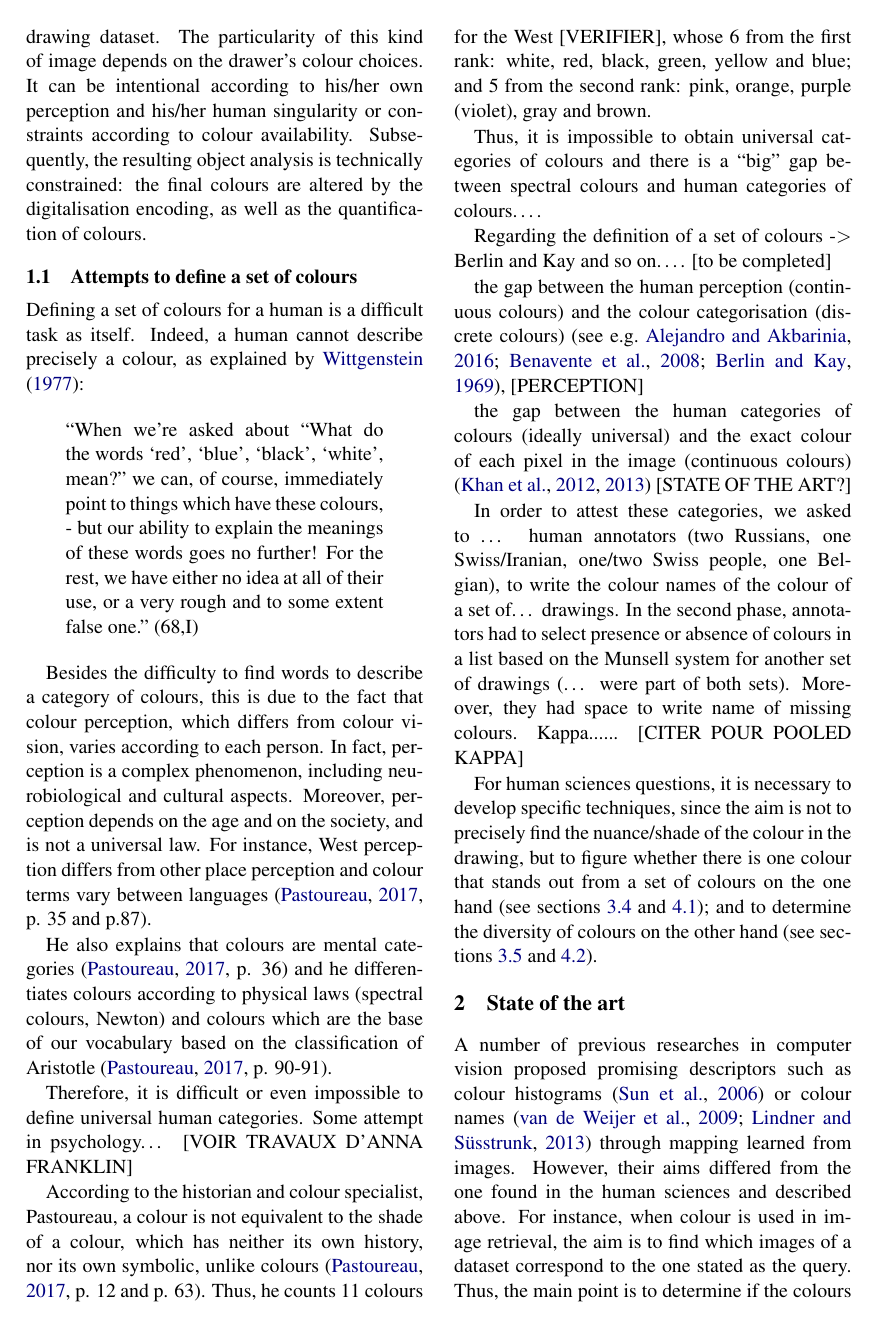
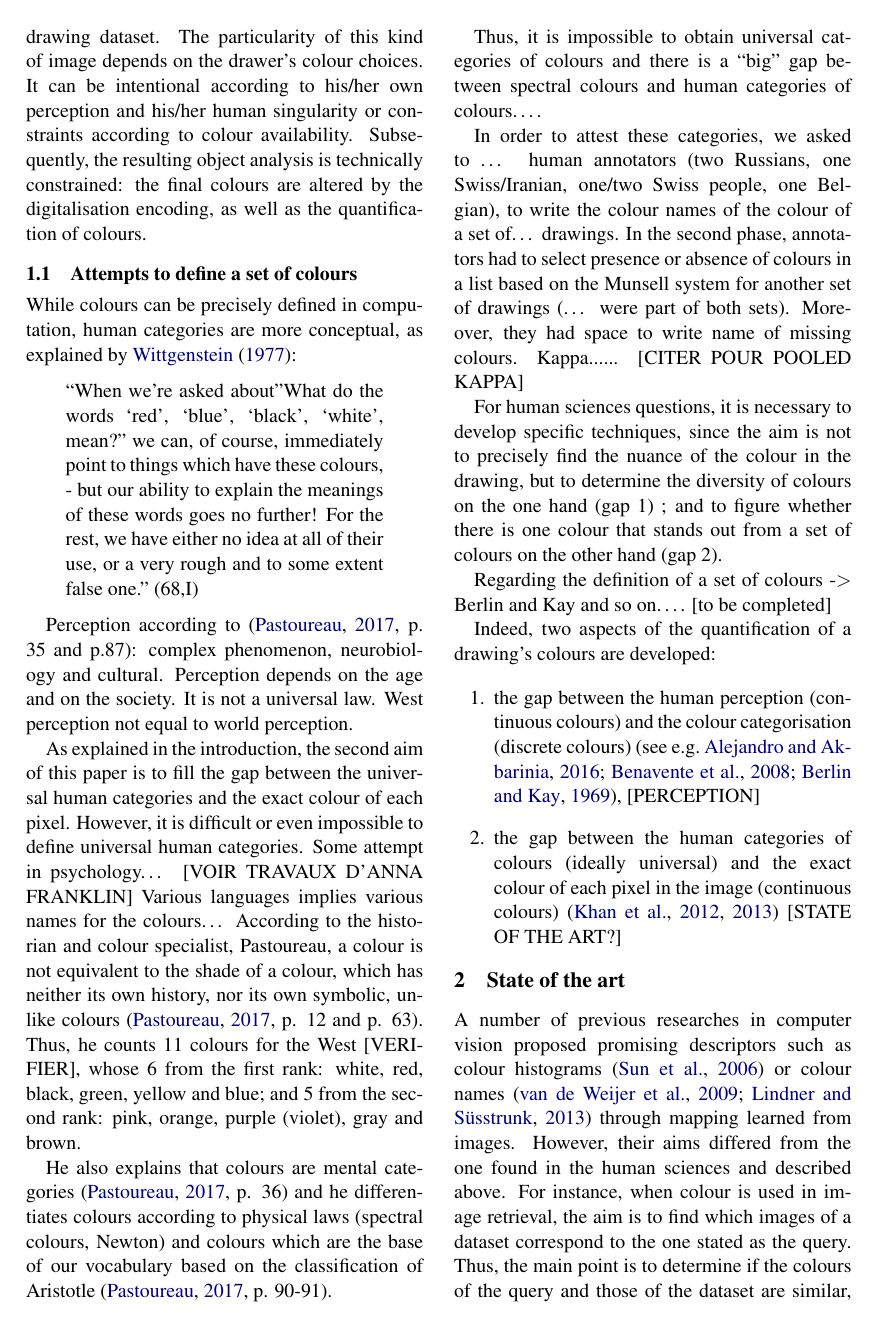
Before and after one commit to ChrisCocco/comhum18, a LaTeX paper (main.tex): page 2 of 8. Compiled offline with pdfLaTeX.

Commit message:
update main.tex

```diff
--- a/main.tex
+++ b/main.tex
@@ -101,19 +101,35 @@ digitalisation encoding, as well as the quantification of colours.
 
 \subsection{Attempts to define a set of colours}
 
-Defining a set of colours for a human is a difficult task as itself. Indeed, a human cannot describe precisely a colour, as explained by \citet{wittgenstein1977}:
+While colours can be precisely defined in computation, human categories
+are more conceptual, as explained by \citet{wittgenstein1977}:
 
 \begin{quote}
-	``When we're asked about ``What do the words `red', `blue', `black',
+	``When we're asked about''What do the words `red', `blue', `black',
 	`white', mean?" we can, of course, immediately point to things which
 	have these colours, - but our ability to explain the meanings of these
 	words goes no further! For the rest, we have either no idea at all of
 	their use, or a very rough and to some extent false one." (68,I)
 \end{quote}
 
-Besides the difficulty to find words to describe a category of colours, this is due to the fact that colour perception, which differs from colour vision, varies according to each person. In fact, perception is a complex phenomenon, including neurobiological and cultural aspects.
-Moreover, perception depends on the age and on the society, and is not a universal law.
-For instance, West perception differs from other place perception and colour terms vary between languages \cite[][p. 35 and p.87]{pastoureau2017}.
+Perception according to
+\cite[][p. 35 and p.87]{pastoureau2017}: complex phenomenon,
+neurobiology and cultural. Perception depends on the age and on the
+society. It is not a universal law. West perception not equal to world
+perception.
+
+
+As explained in the
+introduction, the second aim of this paper is to fill the gap between
+the universal human categories and the exact colour of each pixel.
+However, it is difficult or even impossible to define universal human
+categories. Some attempt in psychology\ldots{} {[}VOIR TRAVAUX D'ANNA
+FRANKLIN{]} Various languages implies various names for the
+colours\ldots{} According to the historian and colour specialist,
+Pastoureau, a colour is not equivalent to the shade of a colour, which
+has neither its own history, nor its own symbolic, unlike colours
+\cite[][p. 12 and p. 63]{pastoureau2017}. Thus, he counts 11 colours for
+the West {[}VERIFIER{]}, whose 6 from the first rank: white, red, black, green, yellow and blue; and 5 from the second rank: pink, orange, purple (violet), gray and brown.
 
 He also explains that colours are mental categories
 \cite[][p. 36]{pastoureau2017} and he differentiates colours according
@@ -121,35 +137,9 @@ to physical laws (spectral colours, Newton) and colours which are the
 base of our vocabulary based on the classification of Aristotle
 \cite[][p. 90-91]{pastoureau2017}.
 
-Therefore, it is difficult or even impossible to define universal human
-categories. Some attempt in psychology\ldots{} {[}VOIR TRAVAUX D'ANNA
-FRANKLIN{]}
-
-According to the historian and colour specialist,
-Pastoureau, a colour is not equivalent to the shade of a colour, which
-has neither its own history, nor its own symbolic, unlike colours
-\cite[][p. 12 and p. 63]{pastoureau2017}. Thus, he counts 11 colours for
-the West {[}VERIFIER{]}, whose 6 from the first rank: white, red, black, green, yellow and blue; and 5 from the second rank: pink, orange, purple (violet), gray and brown.
-
-
-
 Thus, it is impossible to obtain universal categories of colours and
 there is a ``big'' gap between spectral colours and human categories of
 colours\ldots{}.
-
- Regarding the definition of a set of
-colours -\textgreater{} Berlin and Kay and so on\ldots{}. {[}to be
-completed{]}
-
-
-	the gap between the human perception (continuous colours) and the
-	colour categorisation (discrete colours)
-	\cite[see e.g.][]{parragaakbarinia2016, benavente2008, berlinkay1969}, [PERCEPTION]
-
-	the gap between the human categories of colours (ideally universal)
-	and the exact colour of each pixel in the image (continuous colours)
-	\cite{khan2012, khan2013} [STATE OF THE ART?]
-
 
 In order to attest these categories, we asked to
 \ldots{} human annotators (two Russians, one Swiss/Iranian, one/two
@@ -161,11 +151,28 @@ they had space to write name of missing colours.
 Kappa...... [CITER POUR POOLED KAPPA]
 
 For human sciences questions, it is necessary to develop specific
-techniques, since the aim is not to precisely find the nuance/shade of the
-colour in the drawing, but to figure whether there is one colour that stands
-out from a set of colours on the one hand (see sections~\ref{sec:identification} and \ref{sec:results_identification}); and to determine the diversity of colours on the
-other hand (see sections~\ref{sec:diversity} and \ref{sec:results_diversity}).
+techniques, since the aim is not to precisely find the nuance of the
+colour in the drawing, but to determine the diversity of colours on the
+one hand (gap 1) ; and to figure whether there is one colour that stands
+out from a set of colours on the other hand (gap 2).
 
+ Regarding the definition of a set of
+colours -\textgreater{} Berlin and Kay and so on\ldots{}. {[}to be
+completed{]}
+
+Indeed, two aspects of the quantification of a drawing's colours are
+developed:
+
+\begin{enumerate}
+	\item
+	the gap between the human perception (continuous colours) and the
+	colour categorisation (discrete colours)
+	\cite[see e.g.][]{parragaakbarinia2016, benavente2008, berlinkay1969}, [PERCEPTION]
+	\item
+	the gap between the human categories of colours (ideally universal)
+	and the exact colour of each pixel in the image (continuous colours)
+	\cite{khan2012, khan2013} [STATE OF THE ART?]
+\end{enumerate}
 
 \section{State of the art}
 
```
Also changed, not shown: main.tex (16 more changed lines).
